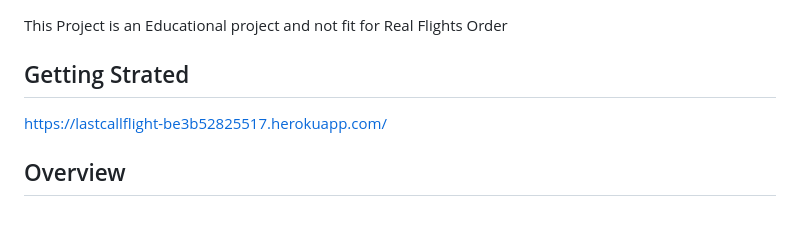
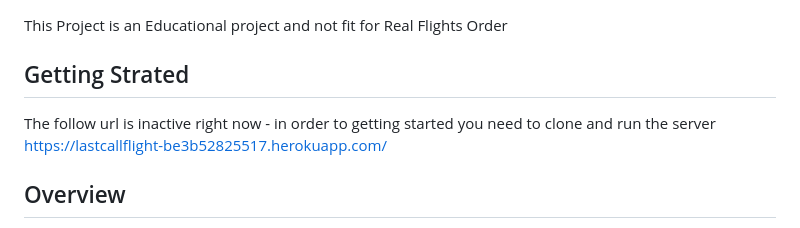
Before and after one commit to ohadmizrahi/LastCall, a Markdown page: README.md, the part around the change. Drawn GitHub-style.

```diff
--- a/README.md
+++ b/README.md
@@ -2,6 +2,7 @@
 This Project is an Educational project and not fit for Real Flights Order
 
 ## Getting Strated
+The follow url is inactive right now - in order to getting started you need to clone and run the server
 https://lastcallflight-be3b52825517.herokuapp.com/
 
 ## Overview
```
